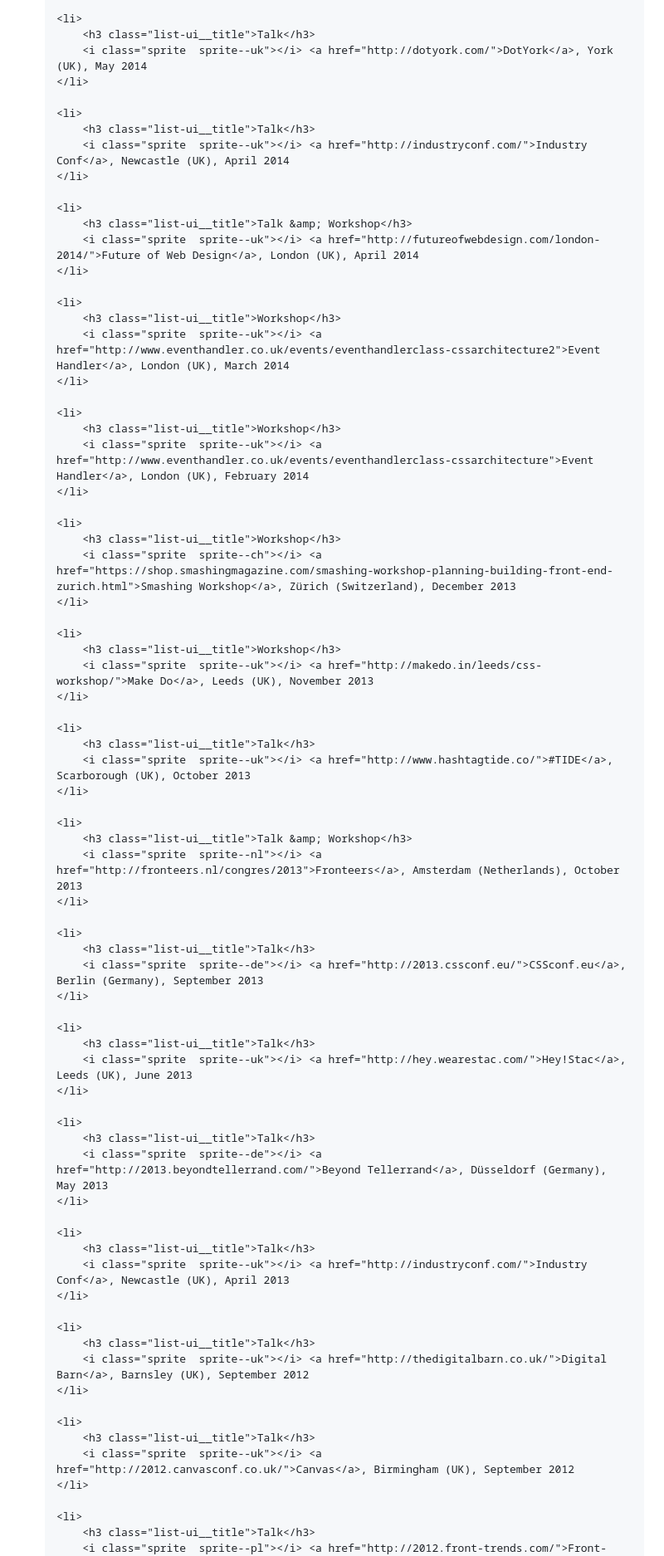
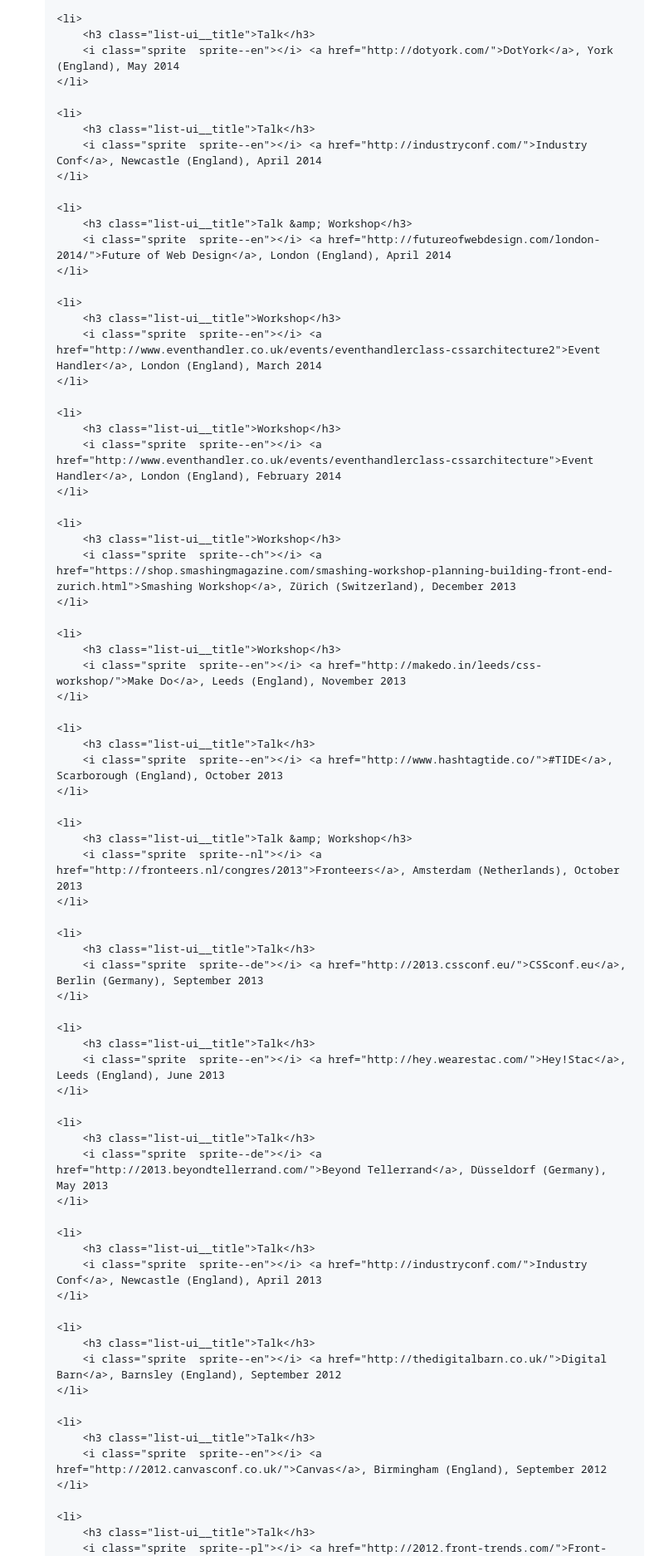
Before and after one commit to csswizardry/csswizardry.github.com, a Markdown page: speaking.md, the part around the change printed below. Shown: that part at 83% size. Drawn GitHub-style.

```diff
--- a/speaking.md
+++ b/speaking.md
@@ -155,27 +160,27 @@ with your team. If you would like to organise one of these then
 
     <li>
         <h3 class="list-ui__title">Talk</h3>
-        <i class="sprite  sprite--uk"></i> <a href="http://dotyork.com/">DotYork</a>, York (UK), May 2014
+        <i class="sprite  sprite--en"></i> <a href="http://dotyork.com/">DotYork</a>, York (England), May 2014
     </li>
 
     <li>
         <h3 class="list-ui__title">Talk</h3>
-        <i class="sprite  sprite--uk"></i> <a href="http://industryconf.com/">Industry Conf</a>, Newcastle (UK), April 2014
+        <i class="sprite  sprite--en"></i> <a href="http://industryconf.com/">Industry Conf</a>, Newcastle (England), April 2014
     </li>
 
     <li>
         <h3 class="list-ui__title">Talk &amp; Workshop</h3>
-        <i class="sprite  sprite--uk"></i> <a href="http://futureofwebdesign.com/london-2014/">Future of Web Design</a>, London (UK), April 2014
+        <i class="sprite  sprite--en"></i> <a href="http://futureofwebdesign.com/london-2014/">Future of Web Design</a>, London (England), April 2014
     </li>
 
     <li>
         <h3 class="list-ui__title">Workshop</h3>
-        <i class="sprite  sprite--uk"></i> <a href="http://www.eventhandler.co.uk/events/eventhandlerclass-cssarchitecture2">Event Handler</a>, London (UK), March 2014
+        <i class="sprite  sprite--en"></i> <a href="http://www.eventhandler.co.uk/events/eventhandlerclass-cssarchitecture2">Event Handler</a>, London (England), March 2014
     </li>
 
     <li>
         <h3 class="list-ui__title">Workshop</h3>
-        <i class="sprite  sprite--uk"></i> <a href="http://www.eventhandler.co.uk/events/eventhandlerclass-cssarchitecture">Event Handler</a>, London (UK), February 2014
+        <i class="sprite  sprite--en"></i> <a href="http://www.eventhandler.co.uk/events/eventhandlerclass-cssarchitecture">Event Handler</a>, London (England), February 2014
     </li>
 
     <li>
@@ -185,12 +190,12 @@ with your team. If you would like to organise one of these then
 
     <li>
         <h3 class="list-ui__title">Workshop</h3>
-        <i class="sprite  sprite--uk"></i> <a href="http://makedo.in/leeds/css-workshop/">Make Do</a>, Leeds (UK), November 2013
+        <i class="sprite  sprite--en"></i> <a href="http://makedo.in/leeds/css-workshop/">Make Do</a>, Leeds (England), November 2013
     </li>
 
     <li>
         <h3 class="list-ui__title">Talk</h3>
-        <i class="sprite  sprite--uk"></i> <a href="http://www.hashtagtide.co/">#TIDE</a>, Scarborough (UK), October 2013
+        <i class="sprite  sprite--en"></i> <a href="http://www.hashtagtide.co/">#TIDE</a>, Scarborough (England), October 2013
     </li>
 
     <li>
@@ -205,7 +210,7 @@ with your team. If you would like to organise one of these then
 
     <li>
         <h3 class="list-ui__title">Talk</h3>
-        <i class="sprite  sprite--uk"></i> <a href="http://hey.wearestac.com/">Hey!Stac</a>, Leeds (UK), June 2013
+        <i class="sprite  sprite--en"></i> <a href="http://hey.wearestac.com/">Hey!Stac</a>, Leeds (England), June 2013
     </li>
 
     <li>
@@ -215,17 +220,17 @@ with your team. If you would like to organise one of these then
 
     <li>
         <h3 class="list-ui__title">Talk</h3>
-        <i class="sprite  sprite--uk"></i> <a href="http://industryconf.com/">Industry Conf</a>, Newcastle (UK), April 2013
+        <i class="sprite  sprite--en"></i> <a href="http://industryconf.com/">Industry Conf</a>, Newcastle (England), April 2013
     </li>
 
     <li>
         <h3 class="list-ui__title">Talk</h3>
-        <i class="sprite  sprite--uk"></i> <a href="http://thedigitalbarn.co.uk/">Digital Barn</a>, Barnsley (UK), September 2012
+        <i class="sprite  sprite--en"></i> <a href="http://thedigitalbarn.co.uk/">Digital Barn</a>, Barnsley (England), September 2012
     </li>
 
     <li>
         <h3 class="list-ui__title">Talk</h3>
-        <i class="sprite  sprite--uk"></i> <a href="http://2012.canvasconf.co.uk/">Canvas</a>, Birmingham (UK), September 2012
+        <i class="sprite  sprite--en"></i> <a href="http://2012.canvasconf.co.uk/">Canvas</a>, Birmingham (England), September 2012
     </li>
 
     <li>
```
Also changed, not shown: other parts of speaking.md (+15 -10 lines), img/css/sprites/main.png, 2 other files.
